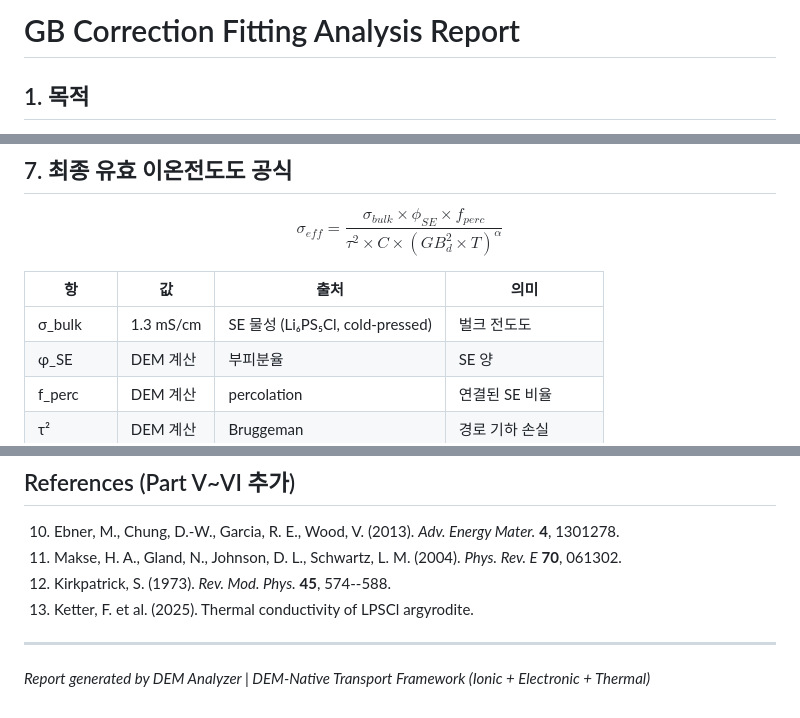
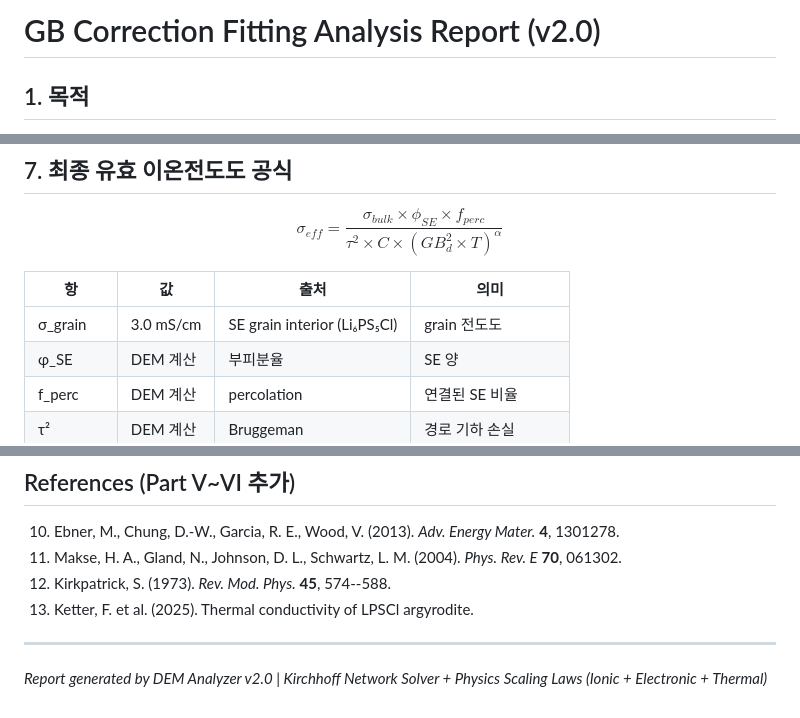
Before and after one commit to yonghoon7153-source/Yonghoon, a Markdown page: GB_correction_fitting_report.md, 3 parts joined by grey strips. Rendered like a GitHub page.

```diff
--- a/GB_correction_fitting_report.md
+++ b/GB_correction_fitting_report.md
@@ -1,4 +1,4 @@
-# GB Correction Fitting Analysis Report
+# GB Correction Fitting Analysis Report (v2.0)
 
 ## 1. 목적
 
@@ -246,7 +246,7 @@ $$\sigma_{eff} = \frac{\sigma_{bulk} \times \phi_{SE} \times f_{perc}}{\tau^2 \t
 
 | 항 | 값 | 출처 | 의미 |
 |-----|-----|------|------|
-| σ_bulk | 1.3 mS/cm | SE 물성 (Li₆PS₅Cl, cold-pressed) | 벌크 전도도 |
+| σ_grain | 3.0 mS/cm | SE grain interior (Li₆PS₅Cl) | grain 전도도 |
 | φ_SE | DEM 계산 | 부피분율 | SE 양 |
 | f_perc | DEM 계산 | percolation | 연결된 SE 비율 |
 | τ² | DEM 계산 | Bruggeman | 경로 기하 손실 |
@@ -941,4 +943,4 @@ Thermal 공식은 ionic 결과(σ_ion)를 직접 변수로 사용한다. 이는
 
 ---
 
-*Report generated by DEM Analyzer | DEM-Native Transport Framework (Ionic + Electronic + Thermal)*
+*Report generated by DEM Analyzer v2.0 | Kirchhoff Network Solver + Physics Scaling Laws (Ionic + Electronic + Thermal)*
```
Also changed, not shown: other parts of GB_correction_fitting_report.md (+11 -9 lines).
